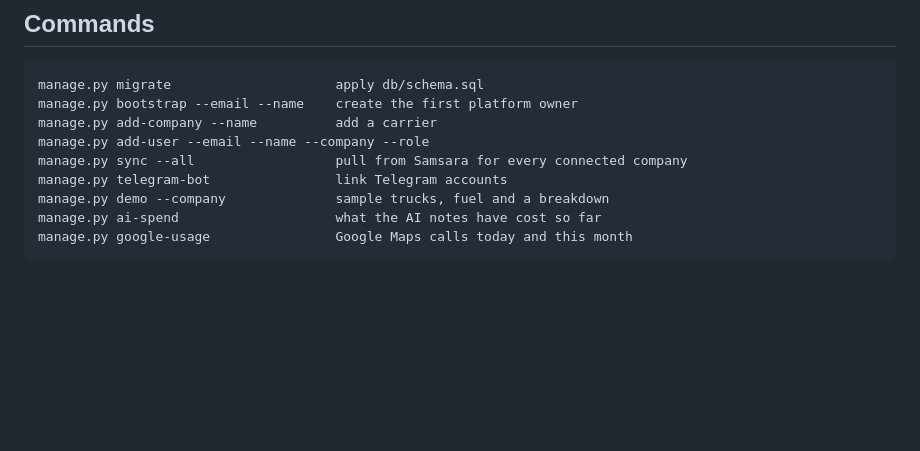
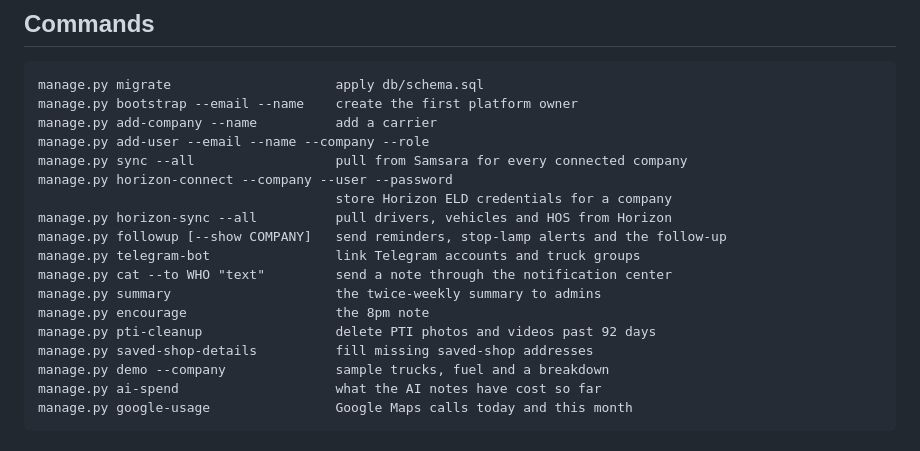
Before and after one commit to shahloabdullayeva/Kaido, a Markdown page: README.md, the part around one of its changes. Rendered like a GitHub page; blank space fills up the shorter version.

```diff
--- a/README.md
+++ b/README.md
@@ -115,7 +140,16 @@ closed automatically. Run it from the Integrations page, or on a schedule:
     manage.py add-company --name          add a carrier
     manage.py add-user --email --name --company --role
     manage.py sync --all                  pull from Samsara for every connected company
-    manage.py telegram-bot                link Telegram accounts
+    manage.py horizon-connect --company --user --password
+                                          store Horizon ELD credentials for a company
+    manage.py horizon-sync --all          pull drivers, vehicles and HOS from Horizon
+    manage.py followup [--show COMPANY]   send reminders, stop-lamp alerts and the follow-up
+    manage.py telegram-bot                link Telegram accounts and truck groups
+    manage.py cat --to WHO "text"         send a note through the notification center
+    manage.py summary                     the twice-weekly summary to admins
+    manage.py encourage                   the 8pm note
+    manage.py pti-cleanup                 delete PTI photos and videos past 92 days
+    manage.py saved-shop-details          fill missing saved-shop addresses
     manage.py demo --company              sample trucks, fuel and a breakdown
     manage.py ai-spend                    what the AI notes have cost so far
     manage.py google-usage                Google Maps calls today and this month
```
Also changed, not shown: other parts of README.md (+27 -2 lines).
